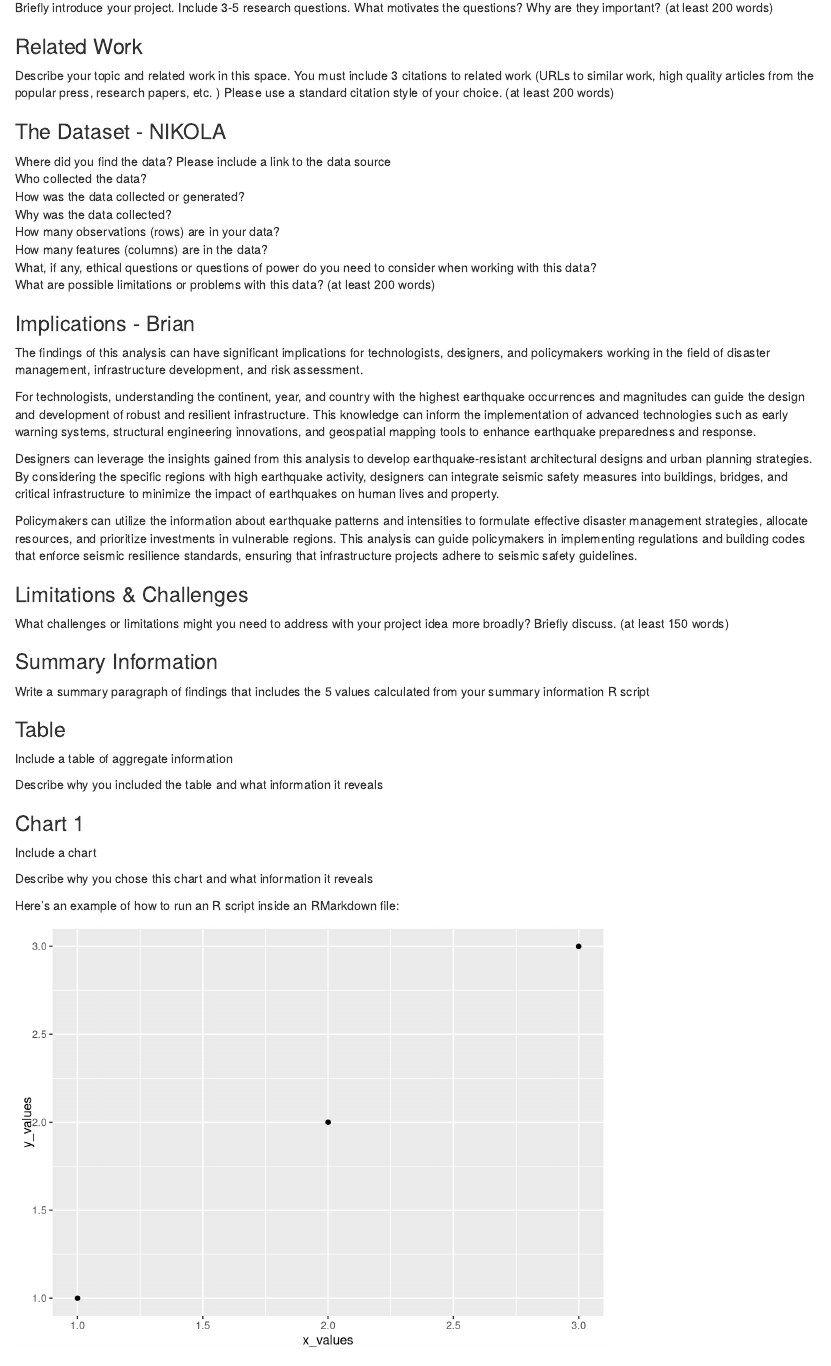
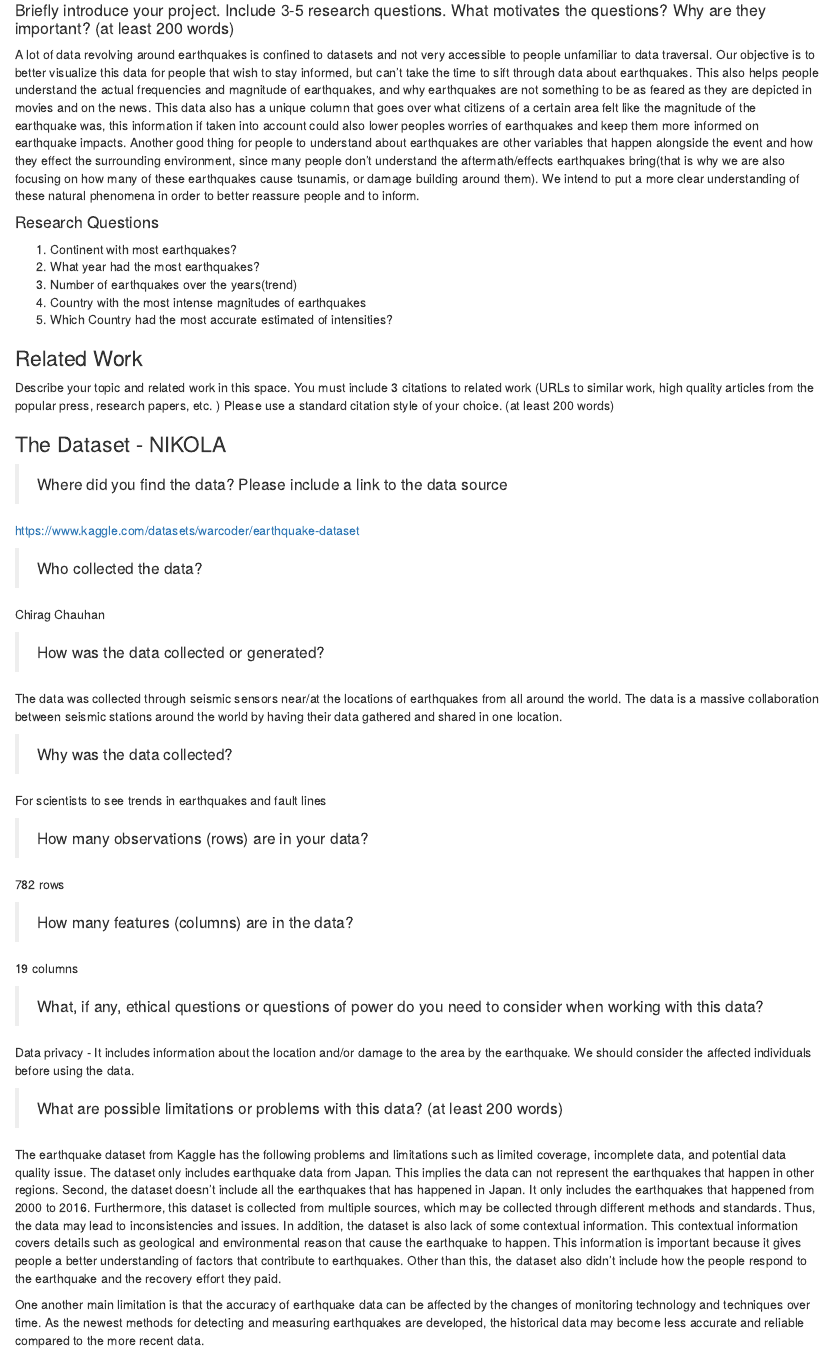
Before and after one commit to info-201b-sp23/exploratory-analysis-Ncumic, an R Markdown document (index.Rmd): the page in a window 1100 px wide, from 570 px down. Rendered offline with R 4.5, knitr and Pandoc, with nearby package versions.

Commit message:
Answered database and Introduction section of index file

```diff
--- a/index.Rmd
+++ b/index.Rmd
@@ -26,7 +26,17 @@ Our main question is to determine the continent with the highest number of earth
 
 ### Introduction - NIKOLA
 
-Briefly introduce your project.  Include 3-5 research questions. What motivates the questions? Why are they important? (at least 200 words)
+#### Briefly introduce your project.  Include 3-5 research questions. What motivates the questions? Why are they important? (at least 200 words)
+
+A lot of data revolving around earthquakes is confined to datasets and not very accessible to people unfamiliar to data traversal. Our objective is to better visualize this data for people that wish to stay informed, but can’t take the time to sift through data about earthquakes. This also helps people understand the actual frequencies and magnitude of earthquakes, and why earthquakes are not something to be as feared as they are depicted in movies and on the news. This data also has a unique column that goes over what citizens of a certain area felt like the magnitude of the earthquake was, this information if taken into account could also lower peoples worries of earthquakes and keep them more informed on earthquake impacts. Another good thing for people to understand about earthquakes are other variables that happen alongside the event and how they effect the surrounding environment, since many people don’t understand the aftermath/effects earthquakes bring(that is why we are also focusing on how many of these earthquakes cause tsunamis, or damage building around them). We intend to put a more clear understanding of these natural phenomena in order to better reassure people and to inform.
+
+#### Research Questions
+
+1) Continent with most earthquakes?
+2) What year had the most earthquakes?
+3) Number of earthquakes over the years(trend)
+4) Country with the most intense magnitudes of earthquakes
+5) Which Country had the most accurate estimated of intensities?
 
 ### Related Work
 
@@ -34,14 +44,40 @@ Describe your topic and related work in this space. You must include 3 citations
 
 ### The Dataset - NIKOLA
 
-Where did you find the data? Please include a link to the data source
-Who collected the data?
-How was the data collected or generated?
-Why was the data collected?
-How many observations (rows) are in your data?
-How many features (columns) are in the data?
-What, if any, ethical questions or questions of power do you need to consider when working with this data?
-What are possible limitations or problems with this data?   (at least 200 words)
+> Where did you find the data? Please include a link to the data source
+
+https://www.kaggle.com/datasets/warcoder/earthquake-dataset
+
+> Who collected the data?
+
+Chirag Chauhan
+
+> How was the data collected or generated?
+
+The data was collected through seismic sensors near/at the locations of earthquakes from all around the world. The data is a massive collaboration between seismic stations around the world by having their data gathered and shared in one location.
+
+> Why was the data collected?
+
+For scientists to see trends in earthquakes and fault lines
+
+>How many observations (rows) are in your data?
+
+782 rows
+
+> How many features (columns) are in the data?
+
+19 columns
+
+> What, if any, ethical questions or questions of power do you need to consider when working with this data?
+
+Data privacy - It includes information about the location and/or damage to the area by the earthquake. We should consider the affected individuals before using the data.
+
+> What are possible limitations or problems with this data?   (at least 200 words)
+
+The earthquake dataset from Kaggle has the following problems and limitations such as limited coverage, incomplete data, and potential data quality issue. The dataset only includes earthquake data from Japan. This implies the data can not represent the earthquakes that happen in other regions. Second, the dataset doesn’t include all the earthquakes that has happened in Japan. It only includes the earthquakes that happened from 2000 to 2016. Furthermore, this dataset is collected from multiple sources, which may be collected through different methods and standards. Thus, the data may lead to inconsistencies and issues. In addition, the dataset is also lack of some contextual information. This contextual information covers details such as geological and environmental reason that cause the earthquake to happen. This information is important because it gives people a better understanding of factors that contribute to earthquakes. Other than this, the dataset also didn’t include how the people respond to the earthquake and the recovery effort they paid.
+
+One another main limitation is that the accuracy of earthquake data can be affected by the changes of monitoring technology and techniques over time. As the newest methods for detecting and measuring earthquakes are developed, the historical data may become less accurate and reliable compared to the more recent data.
+
 
 ### Implications - Brian
 The findings of this analysis can have significant implications for technologists, designers, and policymakers working in the field of disaster management, infrastructure development, and risk assessment.
```
